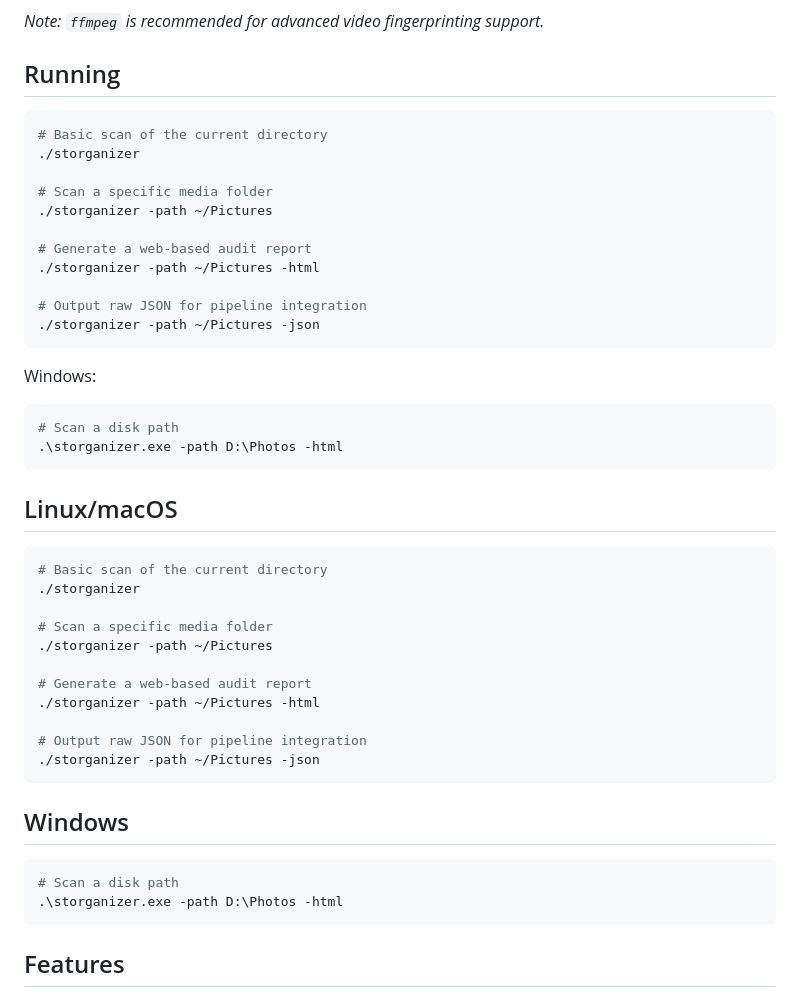
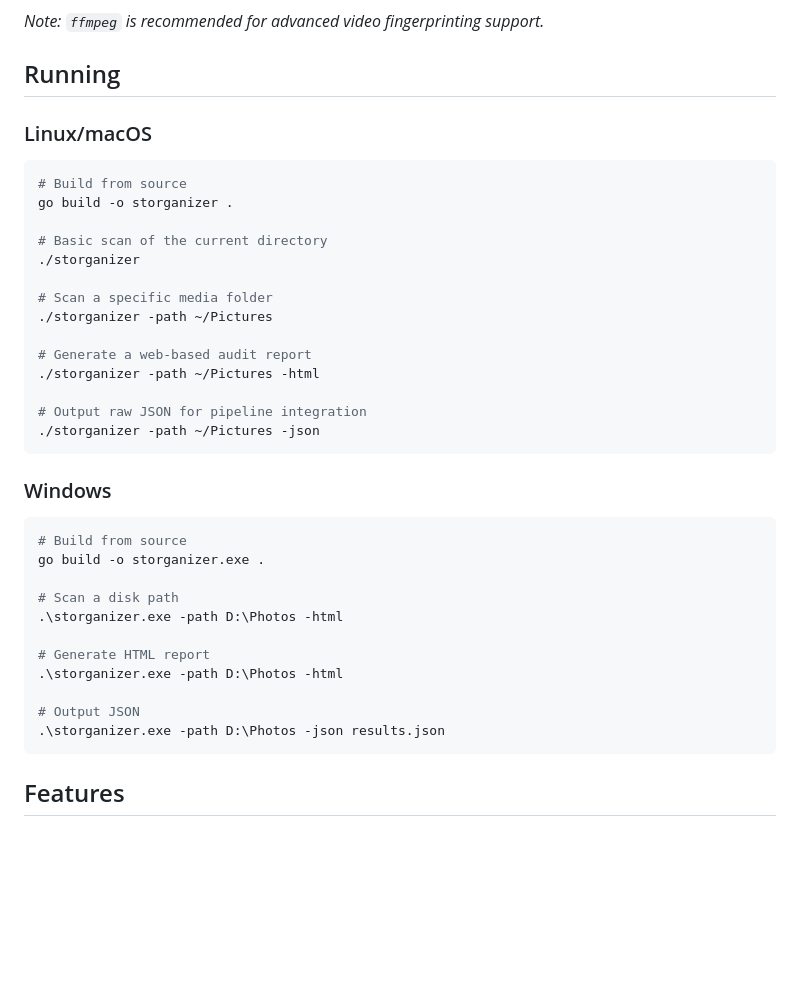
Before and after one commit to Ivoryy06/Storganizer, a Markdown page: README.md, the part around the change. GitHub-like rendering; blank space fills up the shorter version.

Commit message:
Add platform-specific tutorials for Linux and Windows

````diff
--- a/README.md
+++ b/README.md
@@ -49,7 +49,12 @@ Storganizer runs as a single native binary with no external dependencies:
 
 ## Running
 
+### Linux/macOS
+
 ```bash
+# Build from source
+go build -o storganizer .
+
 # Basic scan of the current directory
 ./storganizer
 
@@ -63,33 +68,20 @@ Storganizer runs as a single native binary with no external dependencies:
 ./storganizer -path ~/Pictures -json
 ```
 
-Windows:
+### Windows
+
 ```powershell
+# Build from source
+go build -o storganizer.exe .
+
 # Scan a disk path
 .\storganizer.exe -path D:\Photos -html
-```
 
-## Linux/macOS
+# Generate HTML report
+.\storganizer.exe -path D:\Photos -html
 
-```bash
-# Basic scan of the current directory
-./storganizer
-
-# Scan a specific media folder
-./storganizer -path ~/Pictures
-
-# Generate a web-based audit report
-./storganizer -path ~/Pictures -html
-
-# Output raw JSON for pipeline integration
-./storganizer -path ~/Pictures -json
-```
-
-## Windows
-
-```powershell
-# Scan a disk path
-.\storganizer.exe -path D:\Photos -html
+# Output JSON
+.\storganizer.exe -path D:\Photos -json results.json
 ```
 
 ## Features
````
